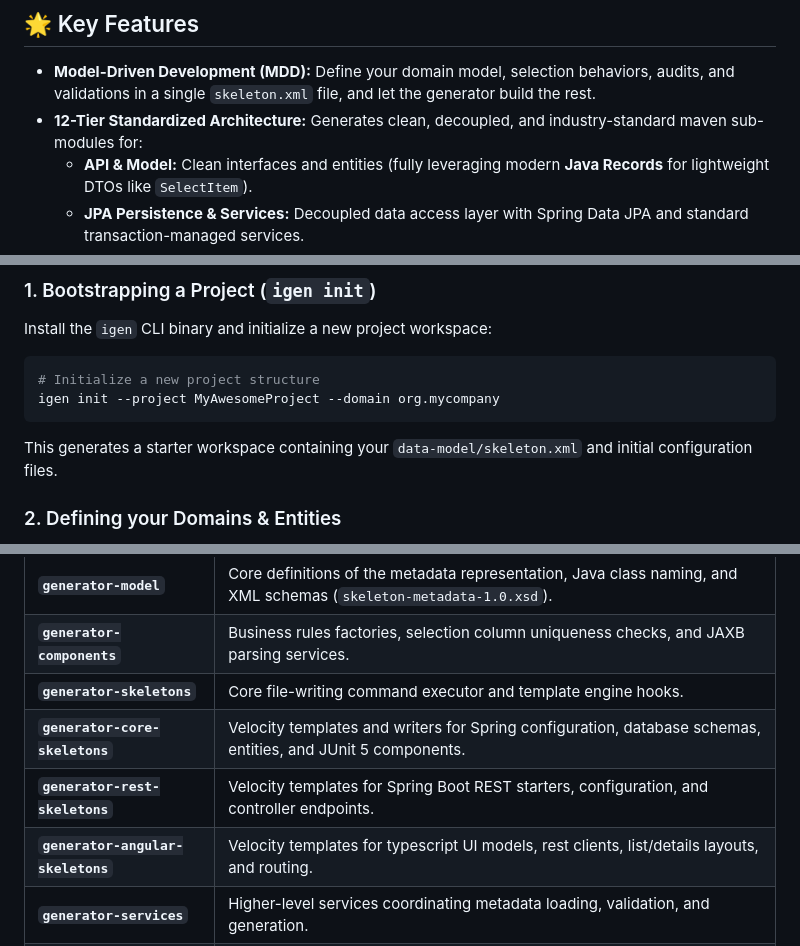
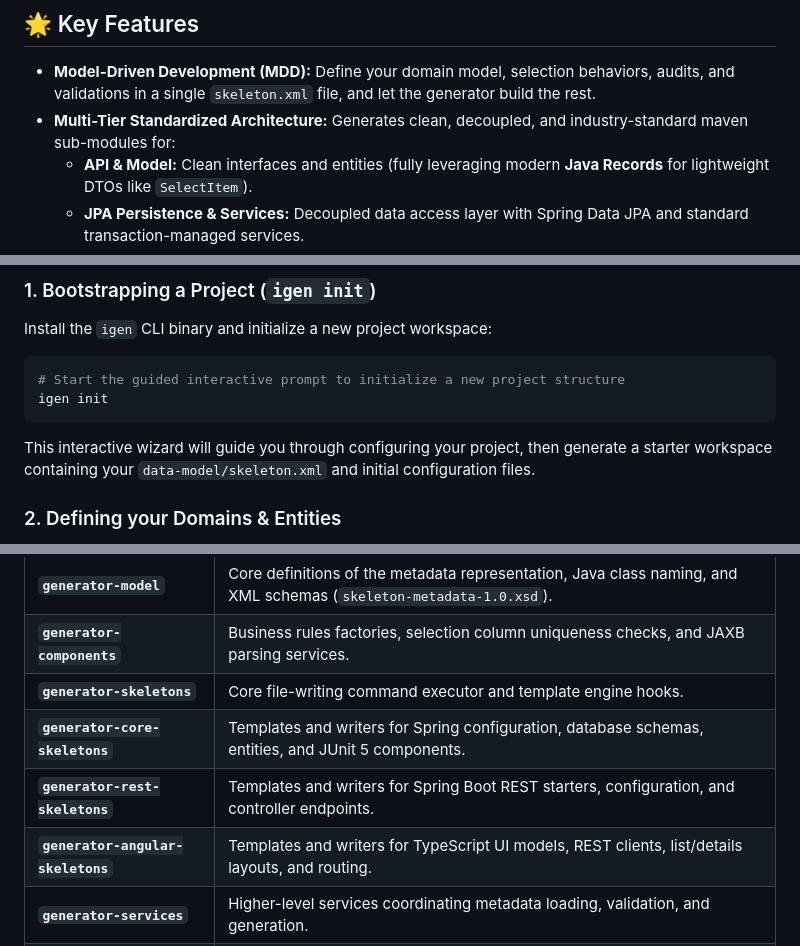
Before and after one commit to ifolks-open-source-community/ifolks-generator, a Markdown page: README.md, 3 parts joined by grey strips. Drawn GitHub-style.

Commit message:
readme correction

````diff
--- a/README.md
+++ b/README.md
@@ -12,7 +12,7 @@
 ## 🌟 Key Features
 
 * **Model-Driven Development (MDD):** Define your domain model, selection behaviors, audits, and validations in a single `skeleton.xml` file, and let the generator build the rest.
-* **12-Tier Standardized Architecture:** Generates clean, decoupled, and industry-standard maven sub-modules for:
+* **Multi-Tier Standardized Architecture:** Generates clean, decoupled, and industry-standard maven sub-modules for:
   * **API & Model:** Clean interfaces and entities (fully leveraging modern **Java Records** for lightweight DTOs like `SelectItem`).
   * **JPA Persistence & Services:** Decoupled data access layer with Spring Data JPA and standard transaction-managed services.
   * **REST Web Services:** Fully configured Spring MVC Controllers with robust error handlers and Jackson `JsonMapper` serialization.
@@ -53,10 +53,10 @@ graph TD
 ### 1. Bootstrapping a Project (`igen init`)
 Install the `igen` CLI binary and initialize a new project workspace:
 ```bash
-# Initialize a new project structure
-igen init --project MyAwesomeProject --domain org.mycompany
+# Start the guided interactive prompt to initialize a new project structure
+igen init
 ```
-This generates a starter workspace containing your `data-model/skeleton.xml` and initial configuration files.
+This interactive wizard will guide you through configuring your project, then generate a starter workspace containing your `data-model/skeleton.xml` and initial configuration files.
 
 ### 2. Defining your Domains & Entities
 Edit your `skeleton.xml` to declare your database tables, primary keys, relationships, and selection behaviors.
@@ -87,9 +87,9 @@ The generator is organized into modular components:
 | **`generator-model`** | Core definitions of the metadata representation, Java class naming, and XML schemas (`skeleton-metadata-1.0.xsd`). |
 | **`generator-components`** | Business rules factories, selection column uniqueness checks, and JAXB parsing services. |
 | **`generator-skeletons`** | Core file-writing command executor and template engine hooks. |
-| **`generator-core-skeletons`** | Velocity templates and writers for Spring configuration, database schemas, entities, and JUnit 5 components. |
-| **`generator-rest-skeletons`** | Velocity templates for Spring Boot REST starters, configuration, and controller endpoints. |
-| **`generator-angular-skeletons`** | Velocity templates for typescript UI models, rest clients, list/details layouts, and routing. |
+| **`generator-core-skeletons`** | Templates and writers for Spring configuration, database schemas, entities, and JUnit 5 components. |
+| **`generator-rest-skeletons`** | Templates and writers for Spring Boot REST starters, configuration, and controller endpoints. |
+| **`generator-angular-skeletons`** | Templates and writers for TypeScript UI models, REST clients, list/details layouts, and routing. |
 | **`generator-services`** | Higher-level services coordinating metadata loading, validation, and generation. |
 | **`generator-bash`** | The Command Line Interface (CLI) executing package (compiles to the `igen` ZIP binary). |
 | **`generator-tests`** | Full integration test suites asserting complete compilation and test passes on simulated metadata. |
````
